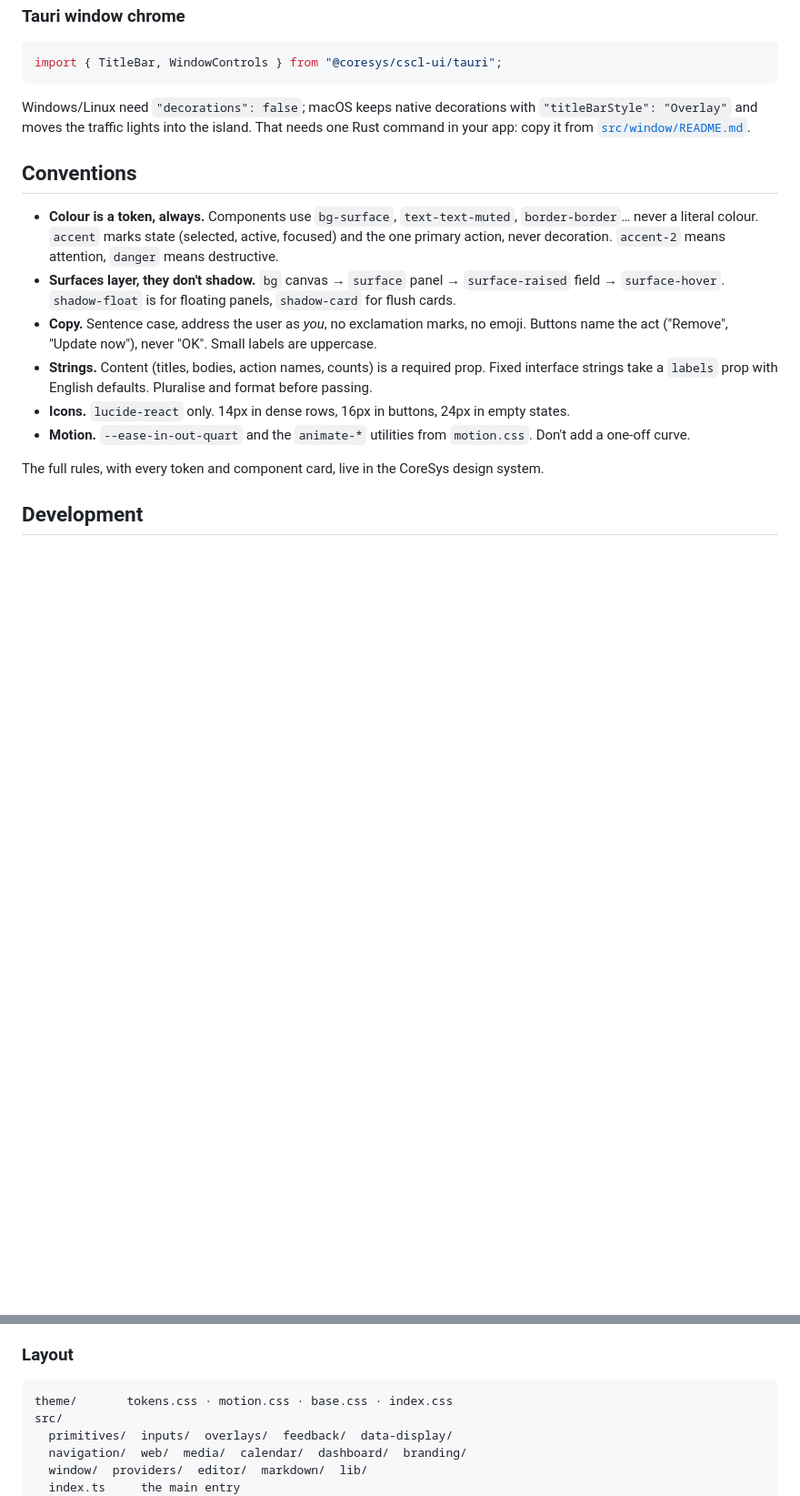
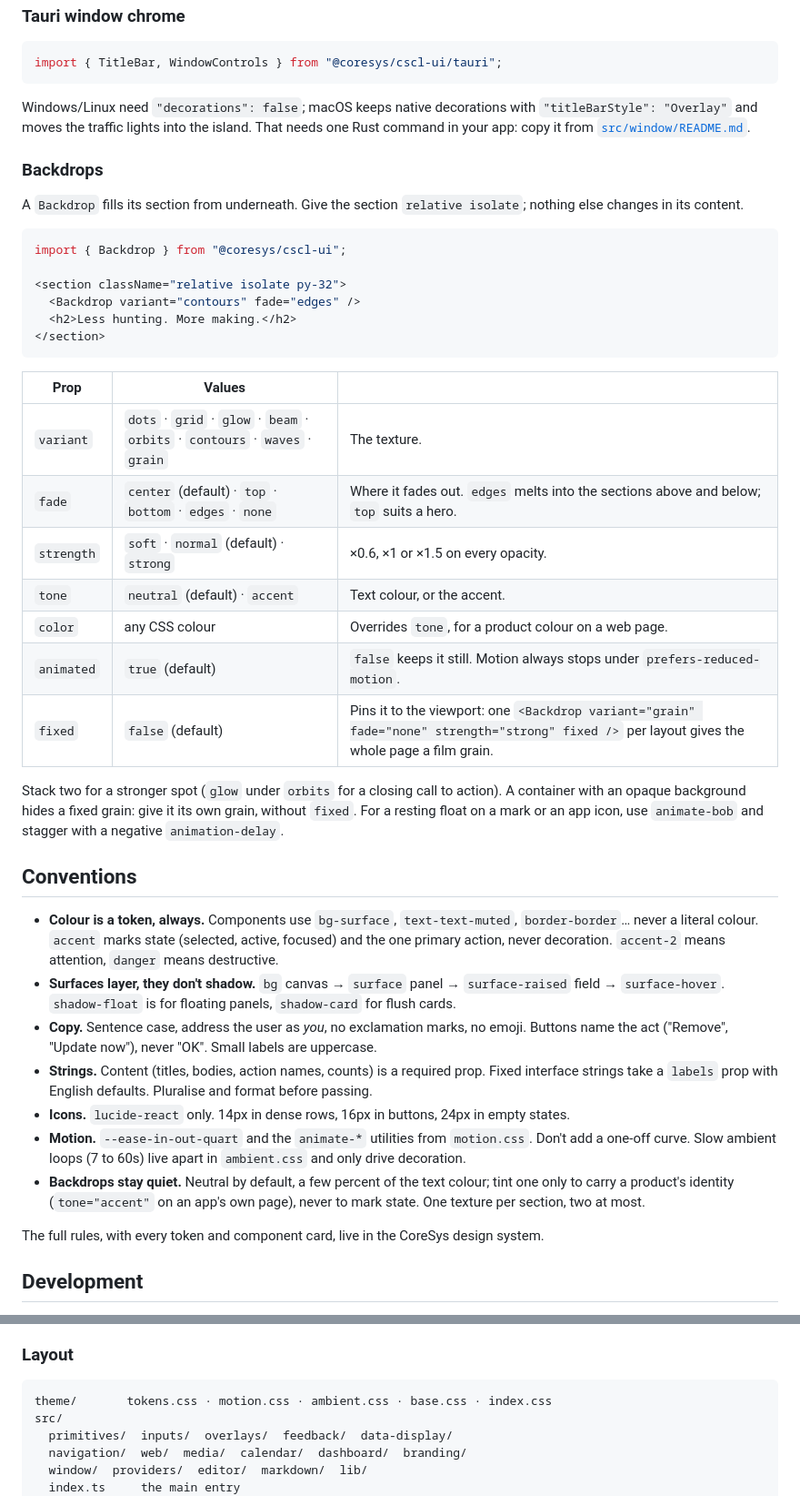
Before and after one commit to coresys-dev/cscl-ui, a Markdown page: README.md, 2 parts joined by grey strips. Shown at 91% size. GitHub-like rendering; blank space fills up the shorter version.

````diff
--- a/README.md
+++ b/README.md
@@ -234,6 +241,31 @@ import { TitleBar, WindowControls } from "@coresys/cscl-ui/tauri";
 
 Windows/Linux need `"decorations": false`; macOS keeps native decorations with `"titleBarStyle": "Overlay"` and moves the traffic lights into the island. That needs one Rust command in your app: copy it from [`src/window/README.md`](src/window/README.md).
 
+### Backdrops
+
+A `Backdrop` fills its section from underneath. Give the section `relative isolate`; nothing else changes in its content.
+
+```tsx
+import { Backdrop } from "@coresys/cscl-ui";
+
+<section className="relative isolate py-32">
+  <Backdrop variant="contours" fade="edges" />
+  <h2>Less hunting. More making.</h2>
+</section>
+```
+
+| Prop | Values | |
+|---|---|---|
+| `variant` | `dots` · `grid` · `glow` · `beam` · `orbits` · `contours` · `waves` · `grain` | The texture. |
+| `fade` | `center` (default) · `top` · `bottom` · `edges` · `none` | Where it fades out. `edges` melts into the sections above and below; `top` suits a hero. |
+| `strength` | `soft` · `normal` (default) · `strong` | ×0.6, ×1 or ×1.5 on every opacity. |
+| `tone` | `neutral` (default) · `accent` | Text colour, or the accent. |
+| `color` | any CSS colour | Overrides `tone`, for a product colour on a web page. |
+| `animated` | `true` (default) | `false` keeps it still. Motion always stops under `prefers-reduced-motion`. |
+| `fixed` | `false` (default) | Pins it to the viewport: one `<Backdrop variant="grain" fade="none" strength="strong" fixed />` per layout gives the whole page a film grain. |
+
+Stack two for a stronger spot (`glow` under `orbits` for a closing call to action). A container with an opaque background hides a fixed grain: give it its own grain, without `fixed`. For a resting float on a mark or an app icon, use `animate-bob` and stagger with a negative `animation-delay`.
+
 ## Conventions
 
 - **Colour is a token, always.** Components use `bg-surface`, `text-text-muted`, `border-border`… never a literal colour. `accent` marks state (selected, active, focused) and the one primary action, never decoration. `accent-2` means attention, `danger` means destructive.
@@ -241,7 +273,8 @@ Windows/Linux need `"decorations": false`; macOS keeps native decorations with `
 - **Copy.** Sentence case, address the user as *you*, no exclamation marks, no emoji. Buttons name the act ("Remove", "Update now"), never "OK". Small labels are uppercase.
 - **Strings.** Content (titles, bodies, action names, counts) is a required prop. Fixed interface strings take a `labels` prop with English defaults. Pluralise and format before passing.
 - **Icons.** `lucide-react` only. 14px in dense rows, 16px in buttons, 24px in empty states.
-- **Motion.** `--ease-in-out-quart` and the `animate-*` utilities from `motion.css`. Don't add a one-off curve.
+- **Motion.** `--ease-in-out-quart` and the `animate-*` utilities from `motion.css`. Don't add a one-off curve. Slow ambient loops (7 to 60s) live apart in `ambient.css` and only drive decoration.
+- **Backdrops stay quiet.** Neutral by default, a few percent of the text colour; tint one only to carry a product's identity (`tone="accent"` on an app's own page), never to mark state. One texture per section, two at most.
 
 The full rules, with every token and component card, live in the CoreSys design system.
 
@@ -272,7 +305,7 @@ The showroom is in `showroom/` (run `pnpm install` there once). With it running,
 ### Layout
 
 ```
-theme/       tokens.css · motion.css · base.css · index.css
+theme/       tokens.css · motion.css · ambient.css · base.css · index.css
 src/
   primitives/  inputs/  overlays/  feedback/  data-display/
   navigation/  web/  media/  calendar/  dashboard/  branding/
````
Also changed, not shown: other parts of README.md (+10 -3 lines), docs/showroom/backdrops.png (added), 10 other files.
